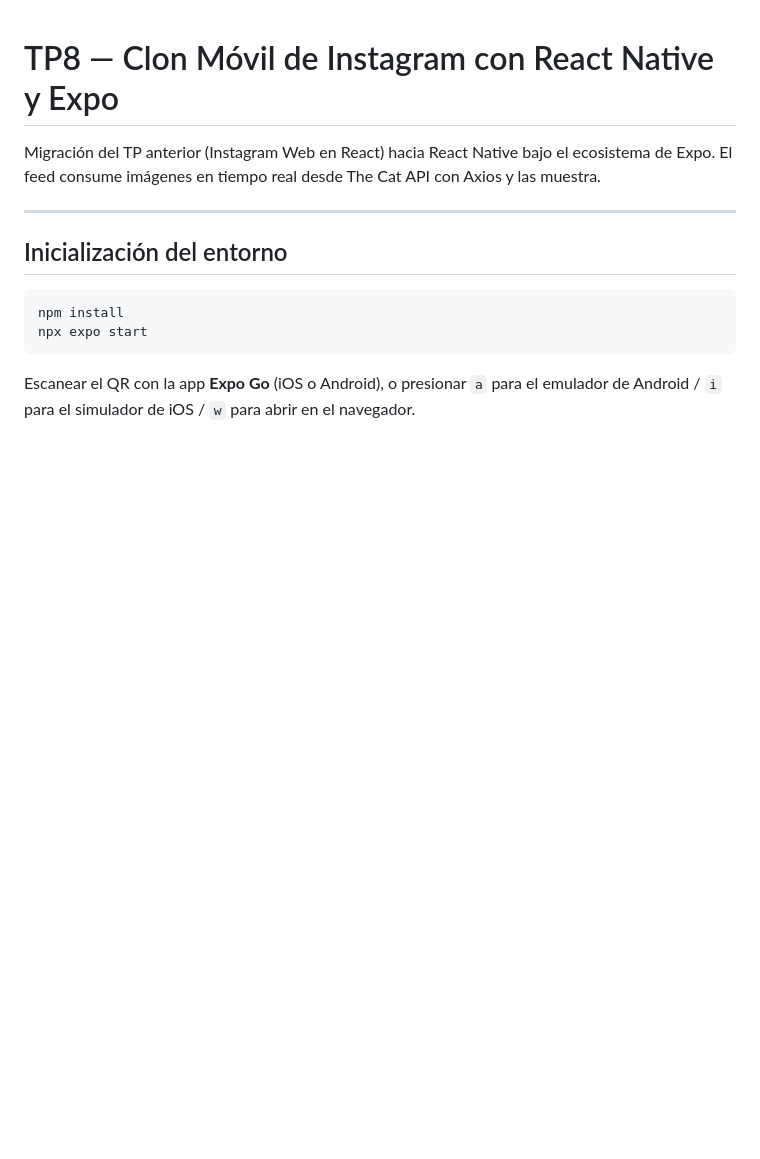
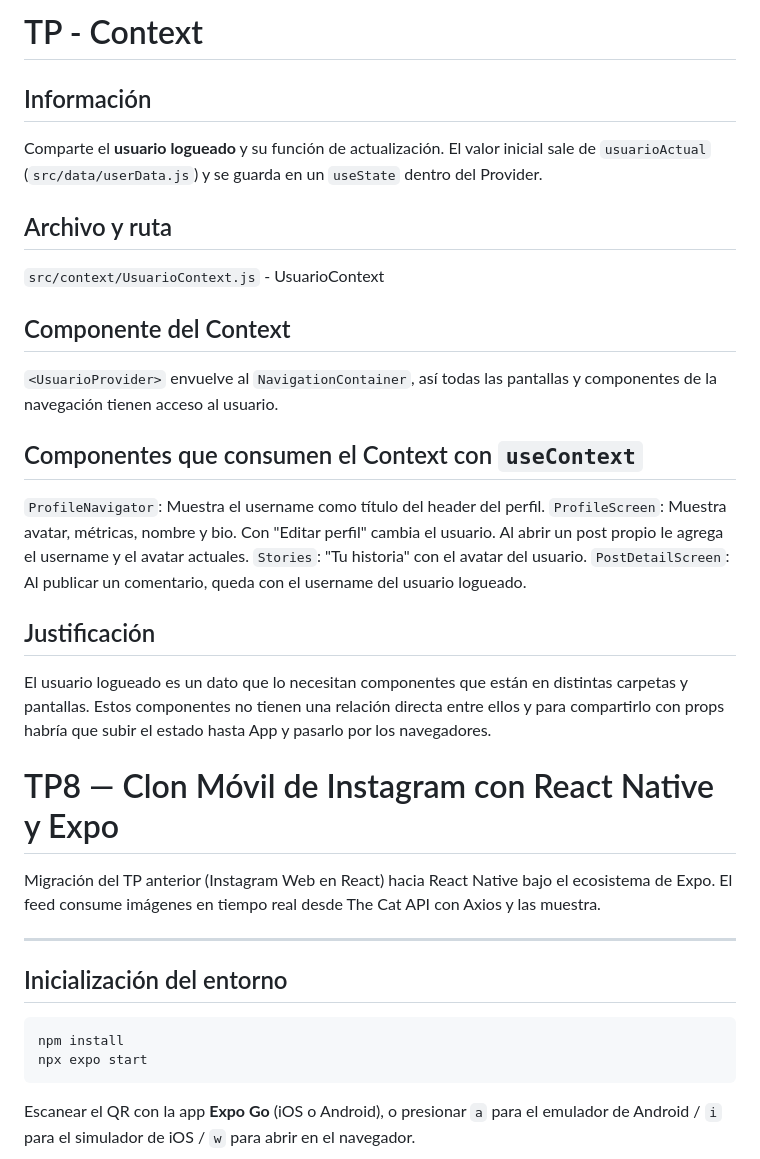
Before and after one commit to clarawolman/TP08_ClonInstagramMobile, a Markdown page: README.md, the part around the change. Rendered like a GitHub page; blank space fills up the shorter version.

Commit message:
README.md actualizado

```diff
--- a/README.md
+++ b/README.md
@@ -1,3 +1,28 @@
+# TP - Context
+
+## Información
+
+Comparte el **usuario logueado** y su función de actualización. El valor inicial sale de `usuarioActual` (`src/data/userData.js`) y se guarda en un `useState` dentro del Provider.
+
+## Archivo y ruta
+
+`src/context/UsuarioContext.js` - UsuarioContext
+
+## Componente del Context
+
+`<UsuarioProvider>` envuelve al `NavigationContainer`, así todas las pantallas y componentes de la navegación tienen acceso al usuario.
+
+## Componentes que consumen el Context con `useContext`
+
+`ProfileNavigator`: Muestra el username como título del header del perfil.
+`ProfileScreen`: Muestra avatar, métricas, nombre y bio. Con "Editar perfil" cambia el usuario. Al abrir un post propio le agrega el username y el avatar actuales.
+`Stories`: "Tu historia" con el avatar del usuario.
+`PostDetailScreen`: Al publicar un comentario, queda con el username del usuario logueado.
+
+## Justificación
+
+El usuario logueado es un dato que lo necesitan componentes que están en distintas carpetas y pantallas. Estos componentes no tienen una relación directa entre ellos y para compartirlo con props habría que subir el estado hasta App y pasarlo por los navegadores.
+
 # TP8 — Clon Móvil de Instagram con React Native y Expo
 
 Migración del TP anterior (Instagram Web en React) hacia React Native bajo el
```
